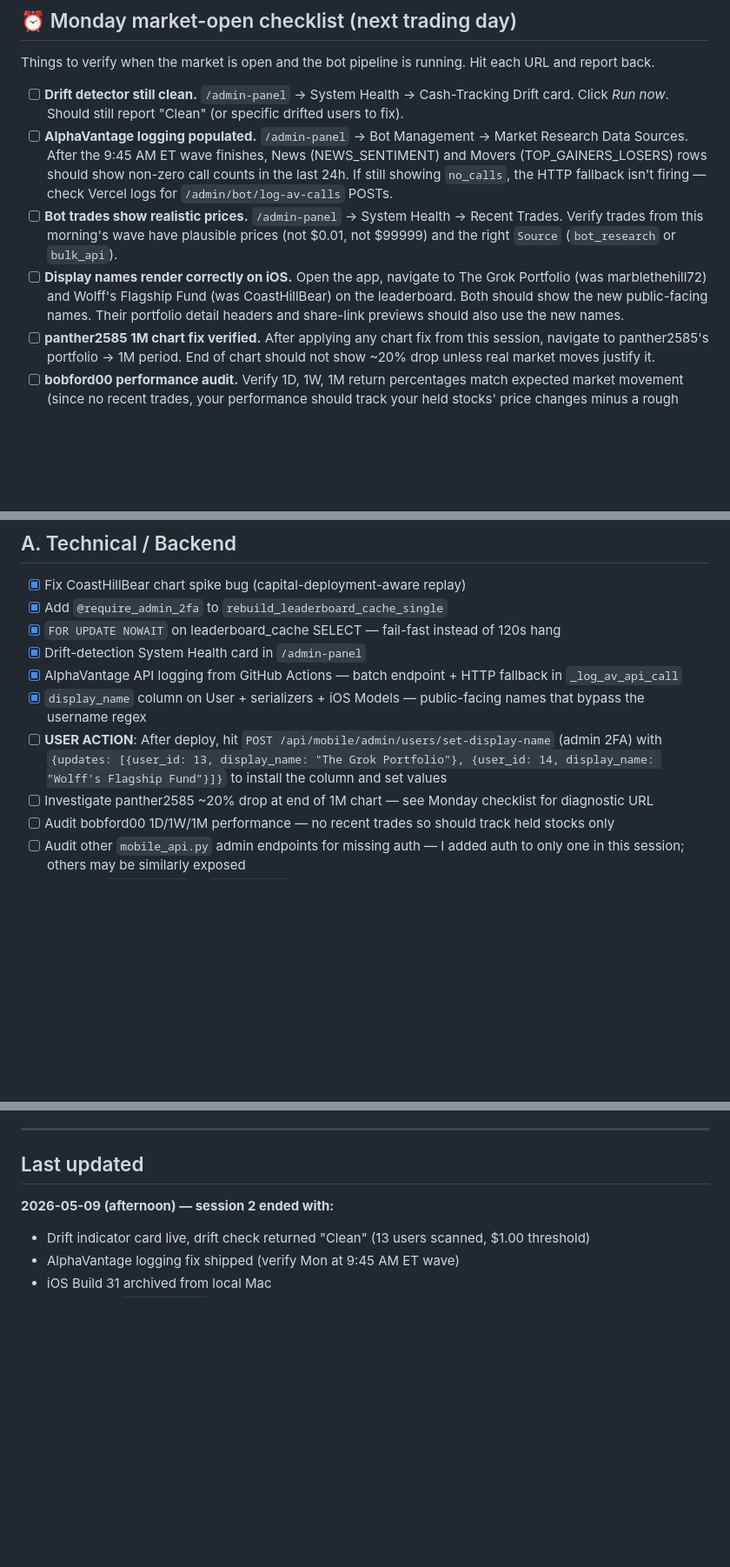
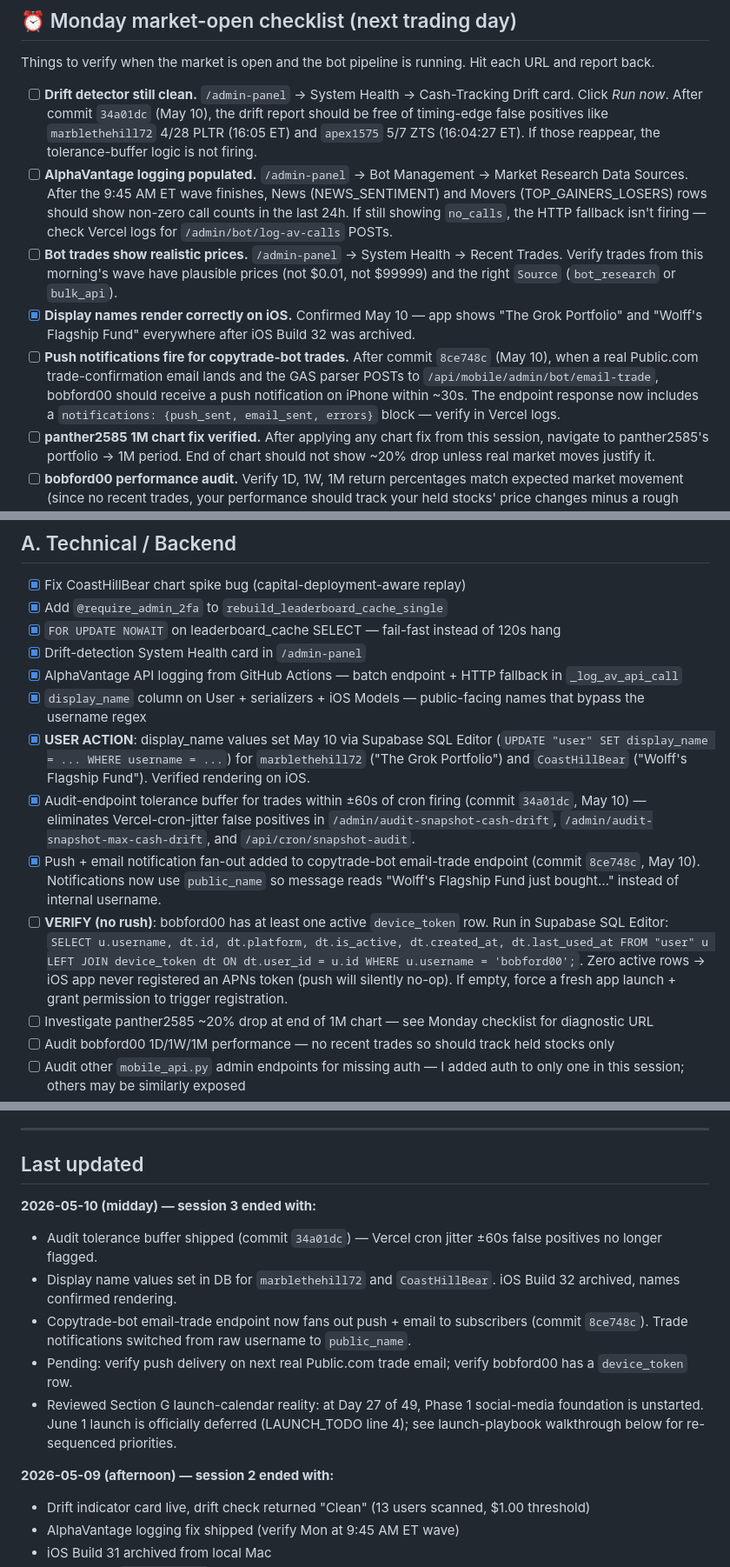
Before and after one commit to FamilyApps/ApesTogether, a Markdown page: LAUNCH_TODO.md, 3 parts joined by grey strips. Shown at 87% size. GitHub-like rendering; blank space fills up the shorter version.

Commit message:
LAUNCH_TODO: session 3 progress (May 10) — audit tolerance, display names, push notifications

```diff
--- a/LAUNCH_TODO.md
+++ b/LAUNCH_TODO.md
@@ -13,10 +13,11 @@ This document is the single source of truth for what's still open before launch.
 
 Things to verify when the market is open and the bot pipeline is running. Hit each URL and report back.
 
-- [ ] **Drift detector still clean.** `/admin-panel` → System Health → Cash-Tracking Drift card. Click *Run now*. Should still report "Clean" (or specific drifted users to fix).
+- [ ] **Drift detector still clean.** `/admin-panel` → System Health → Cash-Tracking Drift card. Click *Run now*. After commit `34a01dc` (May 10), the drift report should be free of timing-edge false positives like `marblethehill72` 4/28 PLTR (16:05 ET) and `apex1575` 5/7 ZTS (16:04:27 ET). If those reappear, the tolerance-buffer logic is not firing.
 - [ ] **AlphaVantage logging populated.** `/admin-panel` → Bot Management → Market Research Data Sources. After the 9:45 AM ET wave finishes, News (NEWS_SENTIMENT) and Movers (TOP_GAINERS_LOSERS) rows should show non-zero call counts in the last 24h. If still showing `no_calls`, the HTTP fallback isn't firing — check Vercel logs for `/admin/bot/log-av-calls` POSTs.
 - [ ] **Bot trades show realistic prices.** `/admin-panel` → System Health → Recent Trades. Verify trades from this morning's wave have plausible prices (not $0.01, not $99999) and the right `Source` (`bot_research` or `bulk_api`).
-- [ ] **Display names render correctly on iOS.** Open the app, navigate to The Grok Portfolio (was marblethehill72) and Wolff's Flagship Fund (was CoastHillBear) on the leaderboard. Both should show the new public-facing names. Their portfolio detail headers and share-link previews should also use the new names.
+- [x] **Display names render correctly on iOS.** Confirmed May 10 — app shows "The Grok Portfolio" and "Wolff's Flagship Fund" everywhere after iOS Build 32 was archived.
+- [ ] **Push notifications fire for copytrade-bot trades.** After commit `8ce748c` (May 10), when a real Public.com trade-confirmation email lands and the GAS parser POSTs to `/api/mobile/admin/bot/email-trade`, bobford00 should receive a push notification on iPhone within ~30s. The endpoint response now includes a `notifications: {push_sent, email_sent, errors}` block — verify in Vercel logs.
 - [ ] **panther2585 1M chart fix verified.** After applying any chart fix from this session, navigate to panther2585's portfolio → 1M period. End of chart should not show ~20% drop unless real market moves justify it.
 - [ ] **bobford00 performance audit.** Verify 1D, 1W, 1M return percentages match expected market movement (since no recent trades, your performance should track your held stocks' price changes minus a rough benchmark).
 
@@ -30,7 +31,10 @@ Things to verify when the market is open and the bot pipeline is running. Hit ea
 - [x] Drift-detection System Health card in `/admin-panel`
 - [x] AlphaVantage API logging from GitHub Actions — batch endpoint + HTTP fallback in `_log_av_api_call`
 - [x] `display_name` column on User + serializers + iOS Models — public-facing names that bypass the username regex
-- [ ] **USER ACTION**: After deploy, hit `POST /api/mobile/admin/users/set-display-name` (admin 2FA) with `{updates: [{user_id: 13, display_name: "The Grok Portfolio"}, {user_id: 14, display_name: "Wolff's Flagship Fund"}]}` to install the column and set values
+- [x] **USER ACTION**: display_name values set May 10 via Supabase SQL Editor (`UPDATE "user" SET display_name = ... WHERE username = ...`) for `marblethehill72` ("The Grok Portfolio") and `CoastHillBear` ("Wolff's Flagship Fund"). Verified rendering on iOS.
+- [x] Audit-endpoint tolerance buffer for trades within ±60s of cron firing (commit `34a01dc`, May 10) — eliminates Vercel-cron-jitter false positives in `/admin/audit-snapshot-cash-drift`, `/admin/audit-snapshot-max-cash-drift`, and `/api/cron/snapshot-audit`.
+- [x] Push + email notification fan-out added to copytrade-bot email-trade endpoint (commit `8ce748c`, May 10). Notifications now use `public_name` so message reads "Wolff's Flagship Fund just bought…" instead of internal username.
+- [ ] **VERIFY (no rush)**: bobford00 has at least one active `device_token` row. Run in Supabase SQL Editor: `SELECT u.username, dt.id, dt.platform, dt.is_active, dt.created_at, dt.last_used_at FROM "user" u LEFT JOIN device_token dt ON dt.user_id = u.id WHERE u.username = 'bobford00';`. Zero active rows → iOS app never registered an APNs token (push will silently no-op). If empty, force a fresh app launch + grant permission to trigger registration.
 - [ ] Investigate panther2585 ~20% drop at end of 1M chart — see Monday checklist for diagnostic URL
 - [ ] Audit bobford00 1D/1W/1M performance — no recent trades so should track held stocks only
 - [ ] Audit other `mobile_api.py` admin endpoints for missing auth — I added auth to only one in this session; others may be similarly exposed
@@ -123,6 +127,13 @@ At the end of each session, the assistant should:
 
 ## Last updated
 
+**2026-05-10 (midday) — session 3 ended with:**
+- Audit tolerance buffer shipped (commit `34a01dc`) — Vercel cron jitter ±60s false positives no longer flagged.
+- Display name values set in DB for `marblethehill72` and `CoastHillBear`. iOS Build 32 archived, names confirmed rendering.
+- Copytrade-bot email-trade endpoint now fans out push + email to subscribers (commit `8ce748c`). Trade notifications switched from raw username to `public_name`.
+- Pending: verify push delivery on next real Public.com trade email; verify bobford00 has a `device_token` row.
+- Reviewed Section G launch-calendar reality: at Day 27 of 49, Phase 1 social-media foundation is unstarted. June 1 launch is officially deferred (LAUNCH_TODO line 4); see launch-playbook walkthrough below for re-sequenced priorities.
+
 **2026-05-09 (afternoon) — session 2 ended with:**
 - Drift indicator card live, drift check returned "Clean" (13 users scanned, $1.00 threshold)
 - AlphaVantage logging fix shipped (verify Mon at 9:45 AM ET wave)
```
